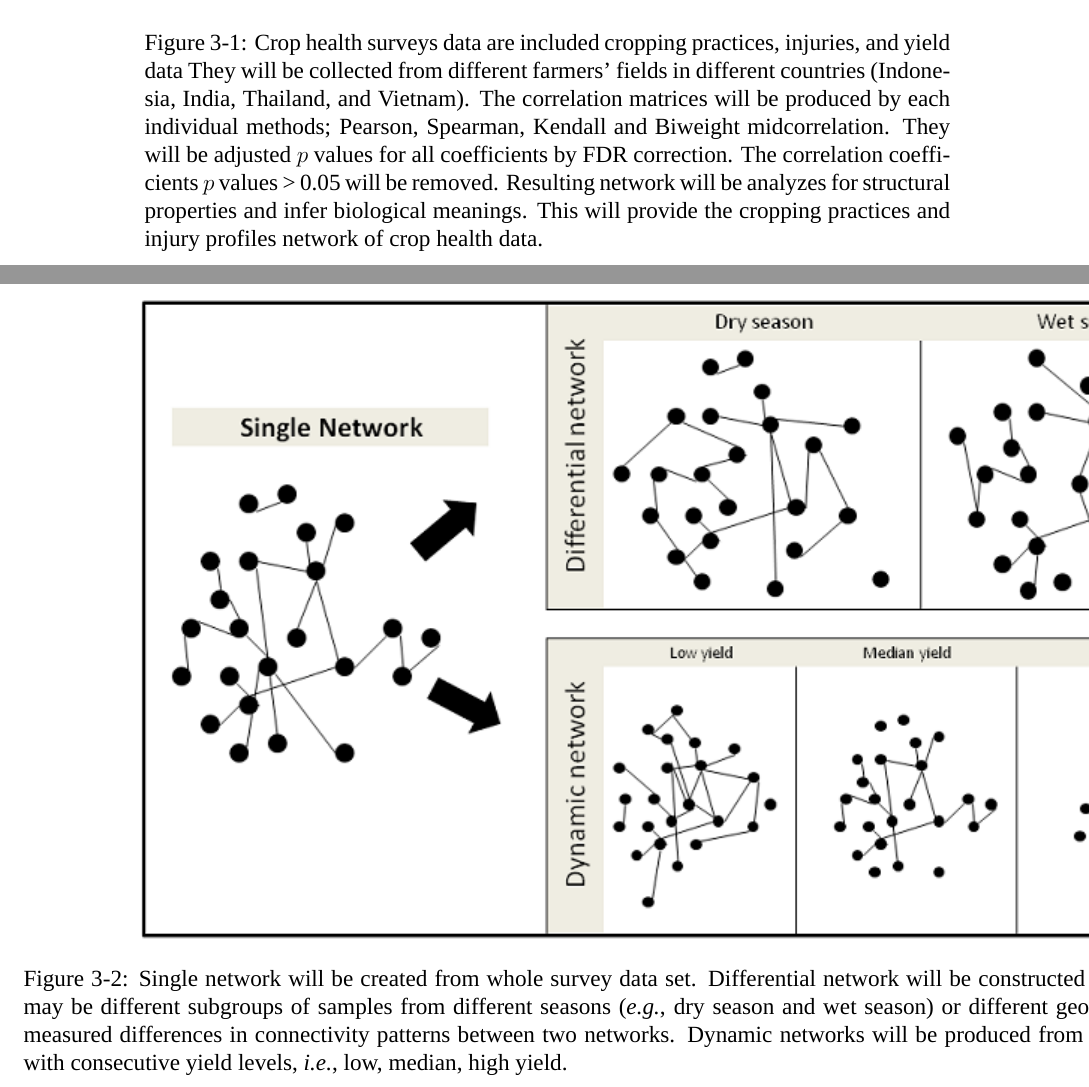
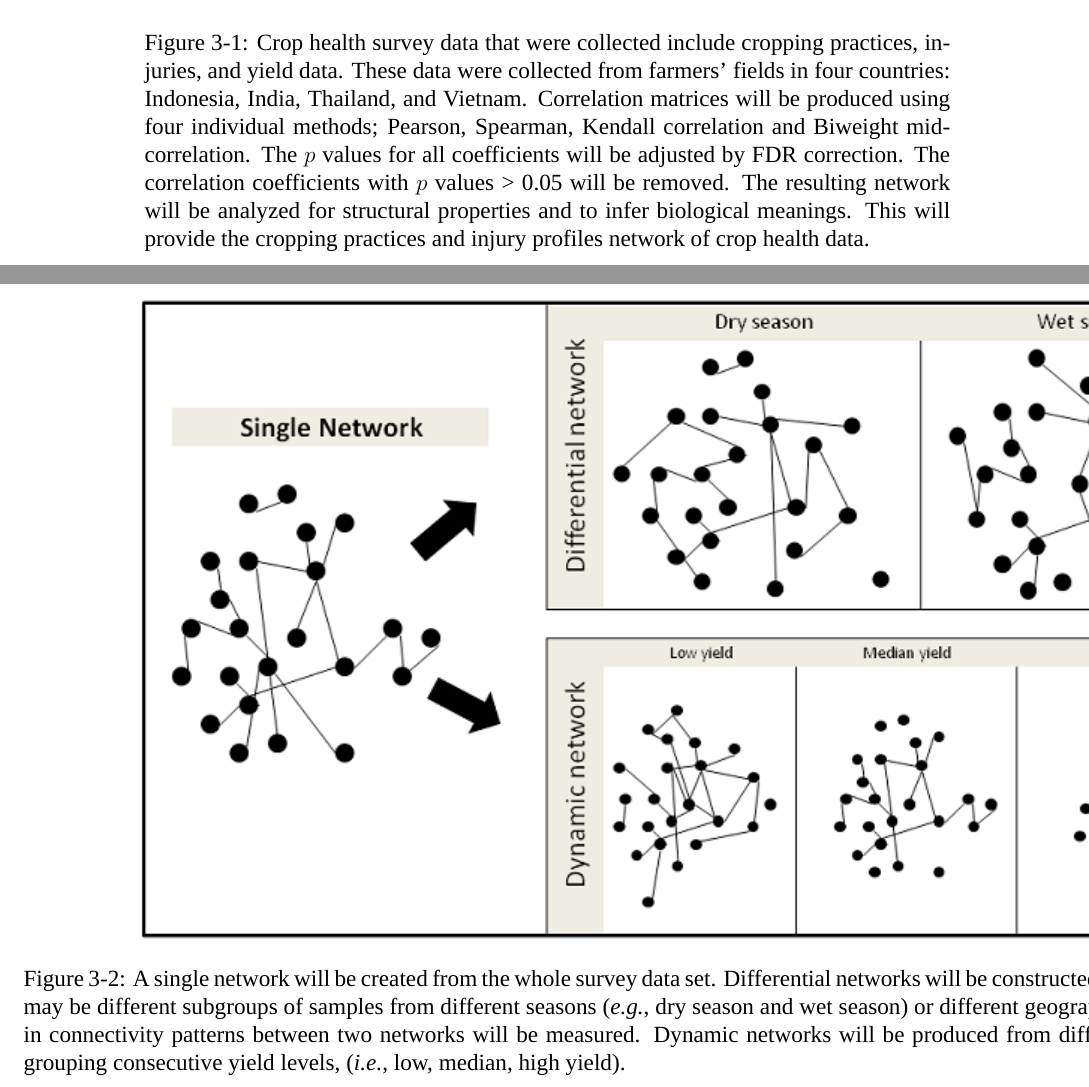
Before and after one commit to sithjaisong/Sith.Dissertation, a LaTeX thesis (main.tex, which reads materials.tex): two parts of pages 33 and 34 of 39, joined at a grey line, cut so that both start at the same text. Compiled offline with XeLaTeX; a missing font is replaced by an installed copy or a similar font.

Commit message:
See my comment for the caption of the first figure

```diff
--- a/materials.tex
+++ b/materials.tex
@@ -82,7 +82,8 @@ Dynamic network analysis will be applied to study changes in networks with at le
 \centering
 %\includegraphics[resolution = 600]{pipeline}
 \includegraphics[width = 6in]{pipeline}
-\caption[Network method for characterizing interactions between injury profiles and cropping practices using correlation measures]{Crop health surveys data are included cropping practices, injuries, and yield data They will be collected from different farmers' fields in different countries (Indonesia, India, Thailand, and Vietnam). The correlation matrices will be produced by each individual methods; Pearson, Spearman, Kendall and Biweight midcorrelation. They will be adjusted $p$~values for all coefficients by FDR correction. The correlation coefficients $p$~values > 0.05 will be removed. Resulting network will be  analyzes for structural properties and infer biological meanings. This will provide the cropping practices and injury profiles network of crop health data.}
+% What is FDR correction? A caption should enable a figure to stand on its own.
+\caption[Network method for characterizing interactions between injury profiles and cropping practices using correlation measures]{Crop health survey data that were collected include cropping practices, injuries, and yield data. These data were collected from farmers' fields in four countries: Indonesia, India, Thailand, and Vietnam. Correlation matrices will be produced using four individual methods; Pearson, Spearman, Kendall correlation and Biweight midcorrelation. The $p$~values for all coefficients will be adjusted by FDR correction. The correlation coefficients with $p$~values > 0.05 will be removed. The resulting network will be analyzed for structural properties and to infer biological meanings. This will provide the cropping practices and injury profiles network of crop health data.}
 \end{figure}
 %\end{landscape}
 
```
Also changed, not shown: main.bbl, main.pdf, materials.tex (2 more changed lines).
